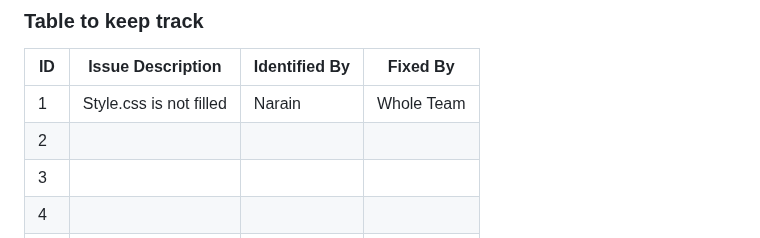
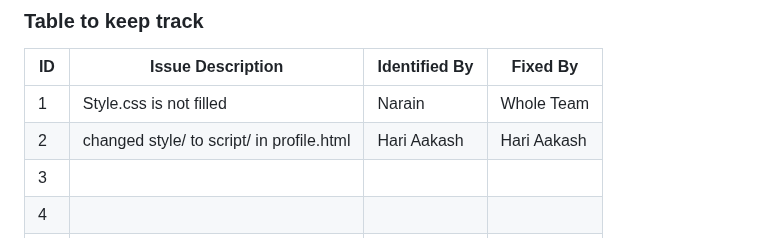
Before and after one commit to aarnavpai/lab-12, a Markdown page: README.md, the part around the change. Drawn GitHub-style.

Commit message:
Updated README.md id 2

```diff
--- a/README.md
+++ b/README.md
@@ -32,8 +32,8 @@
 
 | ID  | Issue Description                        | Identified By | Fixed By     |
 |-----|------------------------------------------|---------------|--------------|
-| 1   | Style.css is not filled                                    |         Narain |     Whole Team     |
-| 2   |                                          |               |              |
+| 1   | Style.css is not filled                  |         Narain|    Whole Team|
+| 2   | changed style/ to script/ in profile.html|    Hari Aakash|   Hari Aakash|
 | 3   |                                          |               |              |
 | 4   |                                          |               |              |
 | 5   |                                          |               |              |
```
